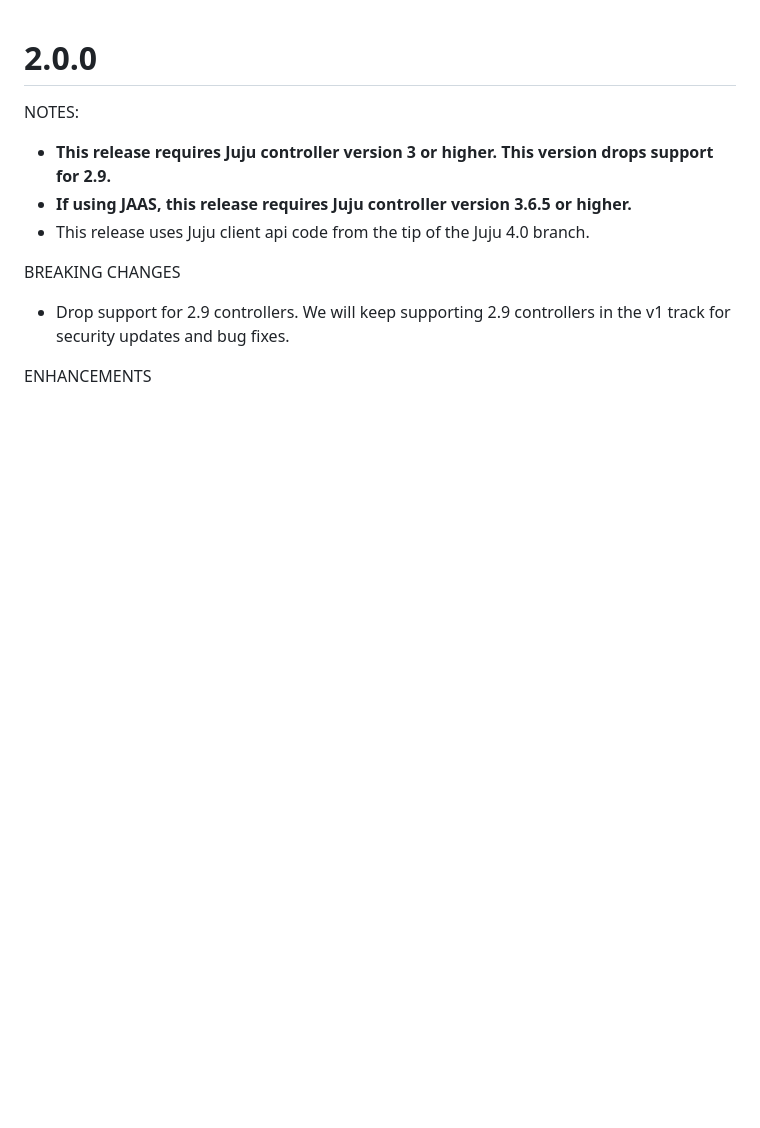
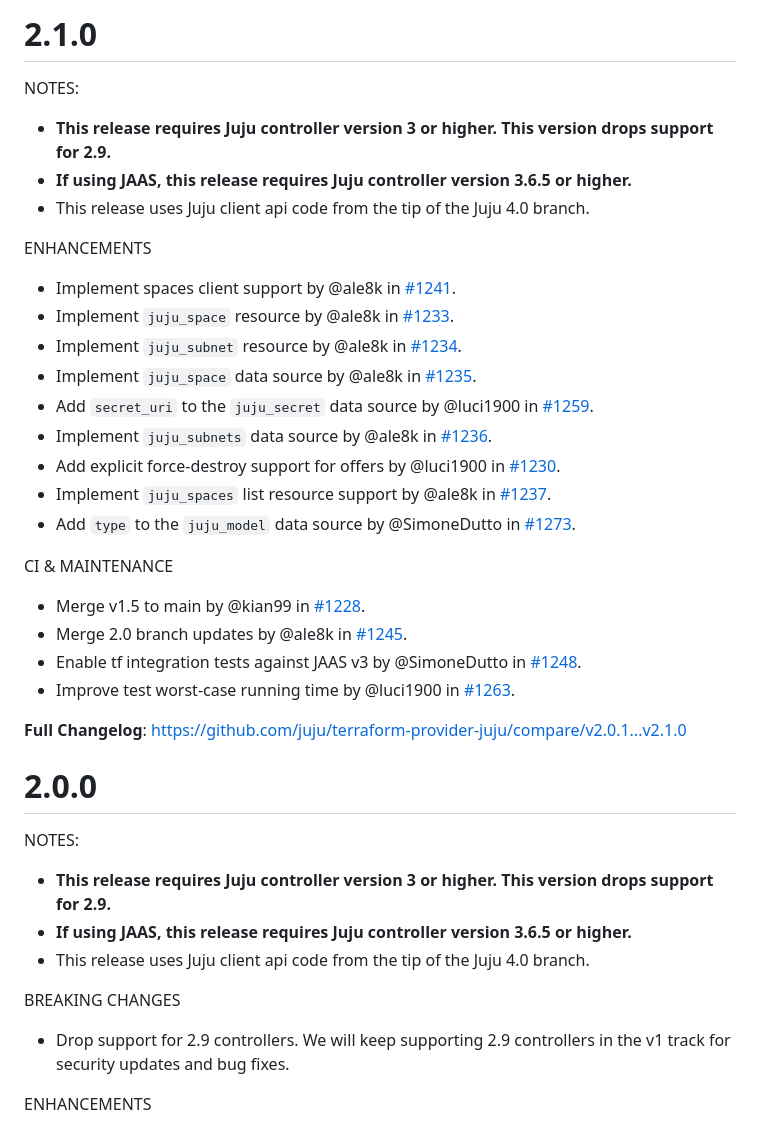
Before and after one commit to juju/terraform-provider-juju, a Markdown page: CHANGELOG.md, the part around the change. GitHub-like rendering; blank space fills up the shorter version.

Commit message:
chore(changelog): changelog for the 2.1.0 release
Changelog for the 2.1.0 release.

```diff
--- a/CHANGELOG.md
+++ b/CHANGELOG.md
@@ -1,3 +1,33 @@
+# 2.1.0
+
+NOTES:
+
+* **This release requires Juju controller version 3 or higher. This version drops support for 2.9.**
+* **If using JAAS, this release requires Juju controller version 3.6.5 or higher.**
+* This release uses Juju client api code from the tip of the Juju 4.0 branch.
+
+ENHANCEMENTS
+
+* Implement spaces client support by @ale8k in [#1241](https://github.com/juju/terraform-provider-juju/pull/1241).
+* Implement `juju_space` resource by @ale8k in [#1233](https://github.com/juju/terraform-provider-juju/pull/1233).
+* Implement `juju_subnet` resource by @ale8k in [#1234](https://github.com/juju/terraform-provider-juju/pull/1234).
+* Implement `juju_space` data source by @ale8k in [#1235](https://github.com/juju/terraform-provider-juju/pull/1235).
+* Add `secret_uri` to the `juju_secret` data source by @luci1900 in [#1259](https://github.com/juju/terraform-provider-juju/pull/1259).
+* Implement `juju_subnets` data source by @ale8k in [#1236](https://github.com/juju/terraform-provider-juju/pull/1236).
+* Add explicit force-destroy support for offers by @luci1900 in [#1230](https://github.com/juju/terraform-provider-juju/pull/1230).
+* Implement `juju_spaces` list resource support by @ale8k in [#1237](https://github.com/juju/terraform-provider-juju/pull/1237).
+* Add `type` to the `juju_model` data source by @SimoneDutto in [#1273](https://github.com/juju/terraform-provider-juju/pull/1273).
+
+CI & MAINTENANCE
+
+* Merge v1.5 to main by @kian99 in [#1228](https://github.com/juju/terraform-provider-juju/pull/1228).
+* Merge 2.0 branch updates by @ale8k in [#1245](https://github.com/juju/terraform-provider-juju/pull/1245).
+* Enable tf integration tests against JAAS v3 by @SimoneDutto in [#1248](https://github.com/juju/terraform-provider-juju/pull/1248).
+* Improve test worst-case running time by @luci1900 in [#1263](https://github.com/juju/terraform-provider-juju/pull/1263).
+
+
+**Full Changelog**: https://github.com/juju/terraform-provider-juju/compare/v2.0.1...v2.1.0
+
 # 2.0.0
 
 NOTES:
```
